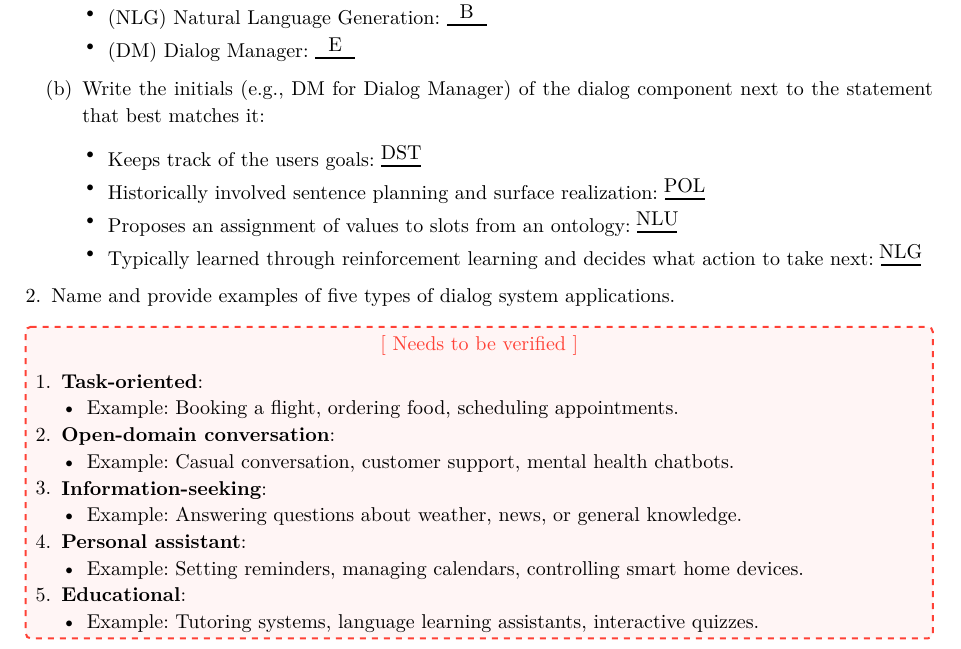
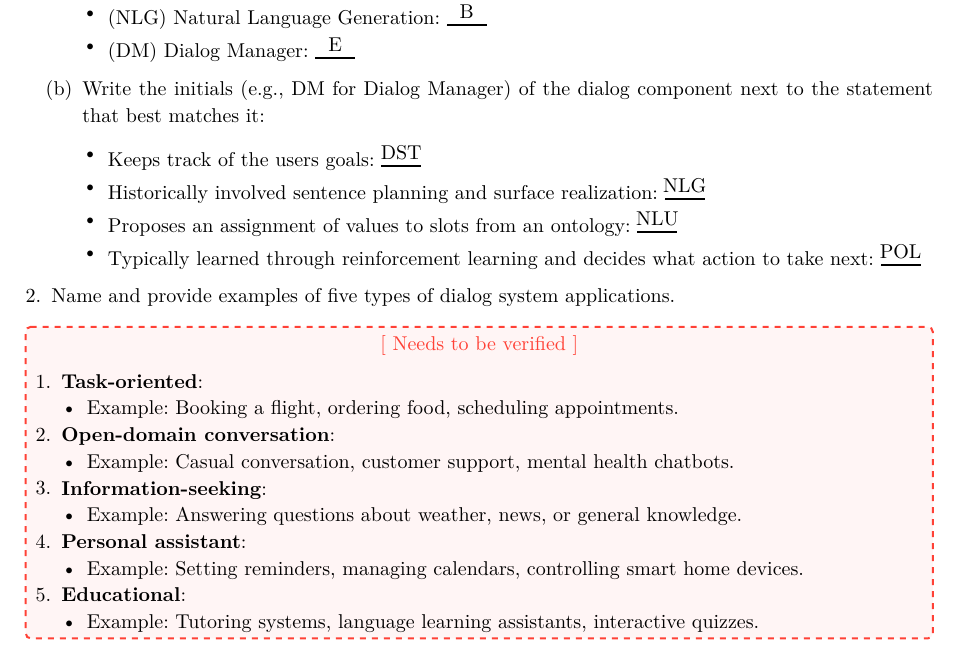
Before and after one commit to The-Doraemonians/Brocc_Li, a Typst document (exam/exam_prep.typ): part of page 1 of 16, cut so that both start at the same text. The pictures show the PDF file exam/exam_prep.pdf that the author committed with the source.

Commit message:
[1]: update

```diff
--- a/exam/exam_prep.typ
+++ b/exam/exam_prep.typ
@@ -59,9 +59,9 @@
     + Write the initials (e.g., DM for Dialog Manager) of the dialog component next to the statement that best matches it:
 
       - Keeps track of the users goals: #writing-area()[DST]
-      - Historically involved sentence planning and surface realization: #writing-area()[POL]
+      - Historically involved sentence planning and surface realization: #writing-area()[NLG]
       - Proposes an assignment of values to slots from an ontology: #writing-area()[NLU]
-      - Typically learned through reinforcement learning and decides what action to take next: #writing-area()[NLG]
+      - Typically learned through reinforcement learning and decides what action to take next: #writing-area()[POL]
 
   ]
 
```
Also changed, not shown: exam/exam_prep.pdf.
